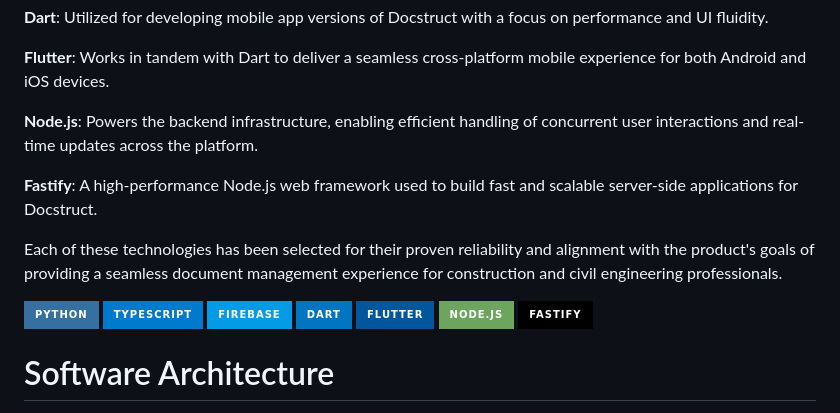
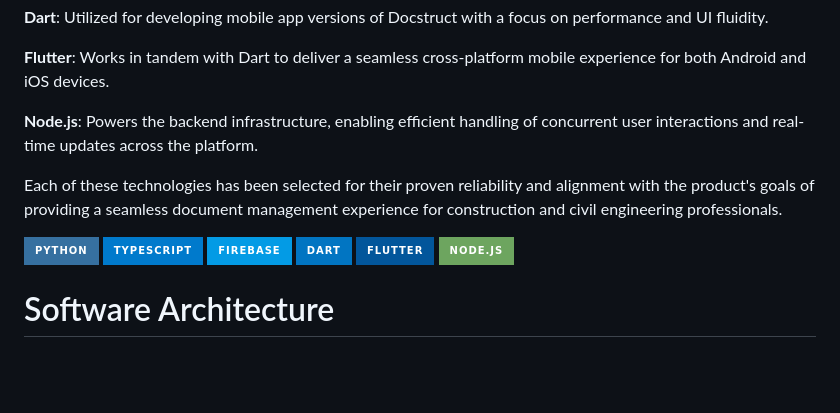
Before and after one commit to dishantzaveri/DocStruct, a Markdown page: README.md, the part around the change. Rendered like a GitHub page; badges without logos; blank space fills up the shorter version.

```diff
--- a/README.md
+++ b/README.md
@@ -56,8 +56,6 @@ The Docstruct system is built on a foundation of robust and modern technologies
 
 **Node.js**: Powers the backend infrastructure, enabling efficient handling of concurrent user interactions and real-time updates across the platform.
 
-**Fastify**: A high-performance Node.js web framework used to build fast and scalable server-side applications for Docstruct.
-
 Each of these technologies has been selected for their proven reliability and alignment with the product's goals of providing a seamless document management experience for construction and civil engineering professionals.
 
 [![Python](https://img.shields.io/badge/python-3670A0?style=for-the-badge&logo=python&logoColor=ffdd54)](https://www.python.org/)
@@ -66,9 +64,6 @@ Each of these technologies has been selected for their proven reliability and al
 [![Dart](https://img.shields.io/badge/dart-0175C2?style=for-the-badge&logo=dart&logoColor=white)](https://dart.dev/)
 [![Flutter](https://img.shields.io/badge/flutter-%2302569B.svg?style=for-the-badge&logo=flutter&logoColor=white)](https://flutter.dev/)
 [![Node.js](https://img.shields.io/badge/node.js-6DA55F?style=for-the-badge&logo=node-dot-js&logoColor=white)](https://nodejs.org/)
-[![Fastify](https://img.shields.io/badge/fastify-000000?style=for-the-badge&logo=fastify&logoColor=white)](https://www.fastify.io/)
-
-
 
 # Software Architecture
 
```
